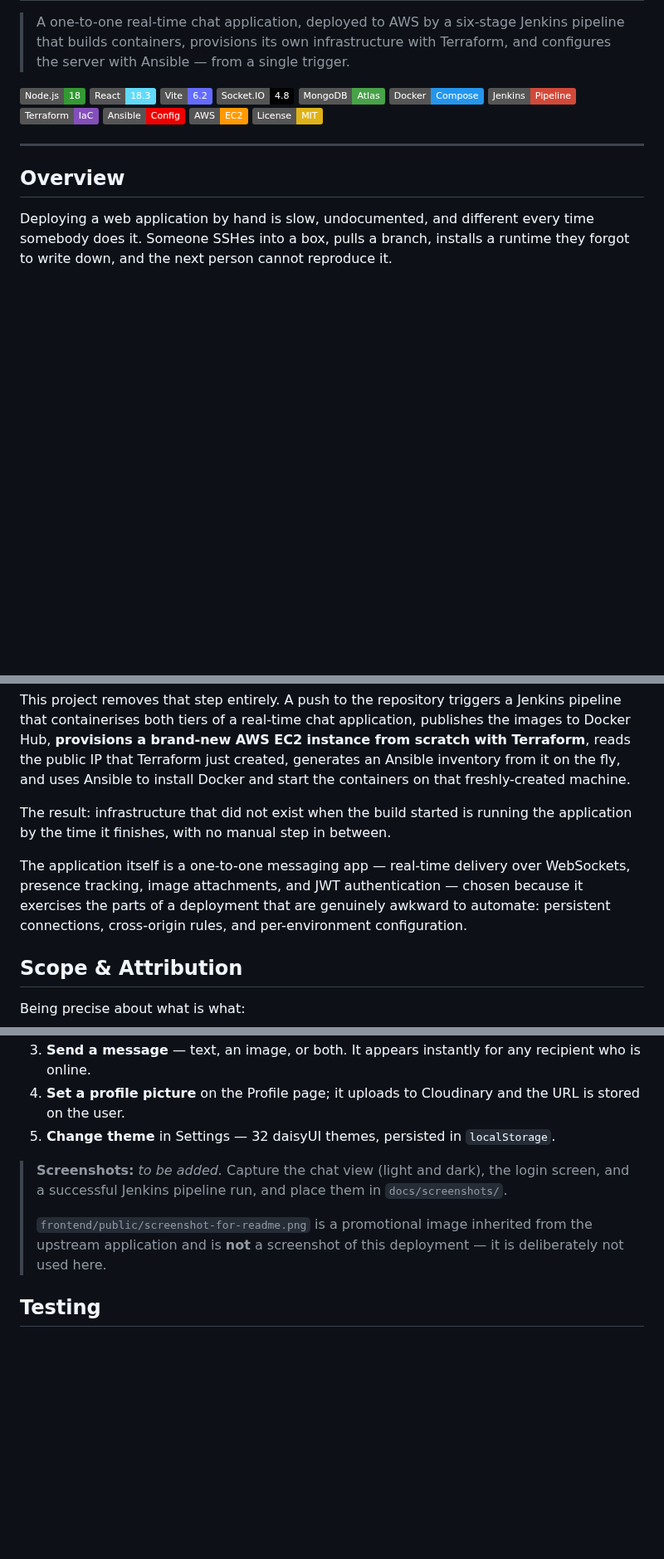
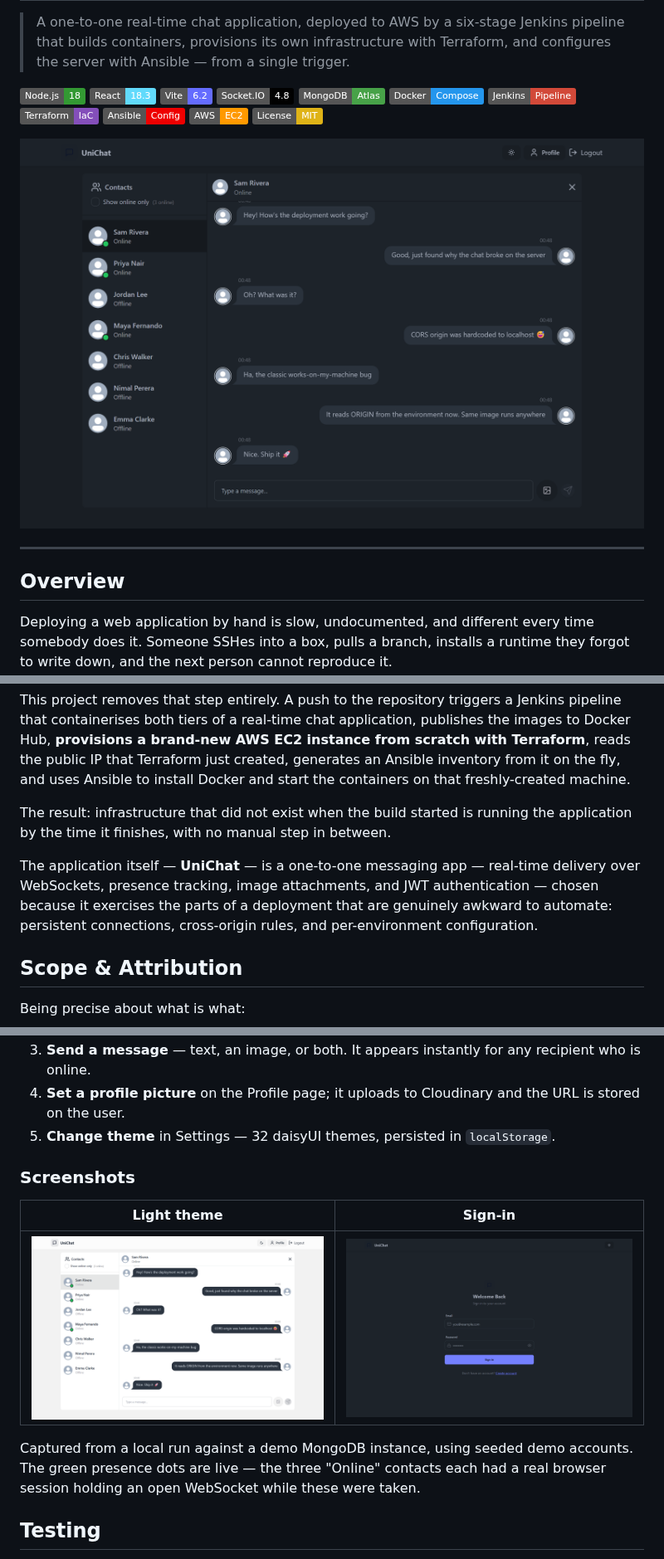
Before and after one commit to KesharaGunathilaka/DevOps_RealTimeChat, a Markdown page: README.md, 3 parts joined by grey strips. Shown at 83% size. Drawn GitHub-style; pictures changed too: docs/screenshots/chat-dark.png (added), docs/screenshots/chat-light.png (added), docs/screenshots/login.png (added); badges without logos; blank space fills up the shorter version.

Commit message:
Add app screenshots

```diff
--- a/README.md
+++ b/README.md
@@ -14,6 +14,8 @@
 [![AWS](https://img.shields.io/badge/AWS-EC2-FF9900?logo=amazonec2&logoColor=white)](https://aws.amazon.com/ec2/)
 [![License: MIT](https://img.shields.io/badge/License-MIT-yellow.svg)](LICENSE)
 
+![UniChat — real-time conversation with live presence indicators](docs/screenshots/chat-dark.png)
+
 ---
 
 ## Overview
@@ -24,7 +26,7 @@ This project removes that step entirely. A push to the repository triggers a Jen
 
 The result: infrastructure that did not exist when the build started is running the application by the time it finishes, with no manual step in between.
 
-The application itself is a one-to-one messaging app — real-time delivery over WebSockets, presence tracking, image attachments, and JWT authentication — chosen because it exercises the parts of a deployment that are genuinely awkward to automate: persistent connections, cross-origin rules, and per-environment configuration.
+The application itself — **UniChat** — is a one-to-one messaging app — real-time delivery over WebSockets, presence tracking, image attachments, and JWT authentication — chosen because it exercises the parts of a deployment that are genuinely awkward to automate: persistent connections, cross-origin rules, and per-environment configuration.
 
 ## Scope & Attribution
 
@@ -392,9 +394,13 @@ Point a Pipeline job at this repository with the script path `jenkins/Jenkinsfil
 4. **Set a profile picture** on the Profile page; it uploads to Cloudinary and the URL is stored on the user.
 5. **Change theme** in Settings — 32 daisyUI themes, persisted in `localStorage`.
 
-> **Screenshots:** _to be added._ Capture the chat view (light and dark), the login screen, and a successful Jenkins pipeline run, and place them in `docs/screenshots/`.
->
-> `frontend/public/screenshot-for-readme.png` is a promotional image inherited from the upstream application and is **not** a screenshot of this deployment — it is deliberately not used here.
+### Screenshots
+
+| Light theme | Sign-in |
+|---|---|
+| ![Chat view in the light theme](docs/screenshots/chat-light.png) | ![Sign-in screen](docs/screenshots/login.png) |
+
+Captured from a local run against a demo MongoDB instance, using seeded demo accounts. The green presence dots are live — the three "Online" contacts each had a real browser session holding an open WebSocket while these were taken.
 
 ## Testing
 
```
